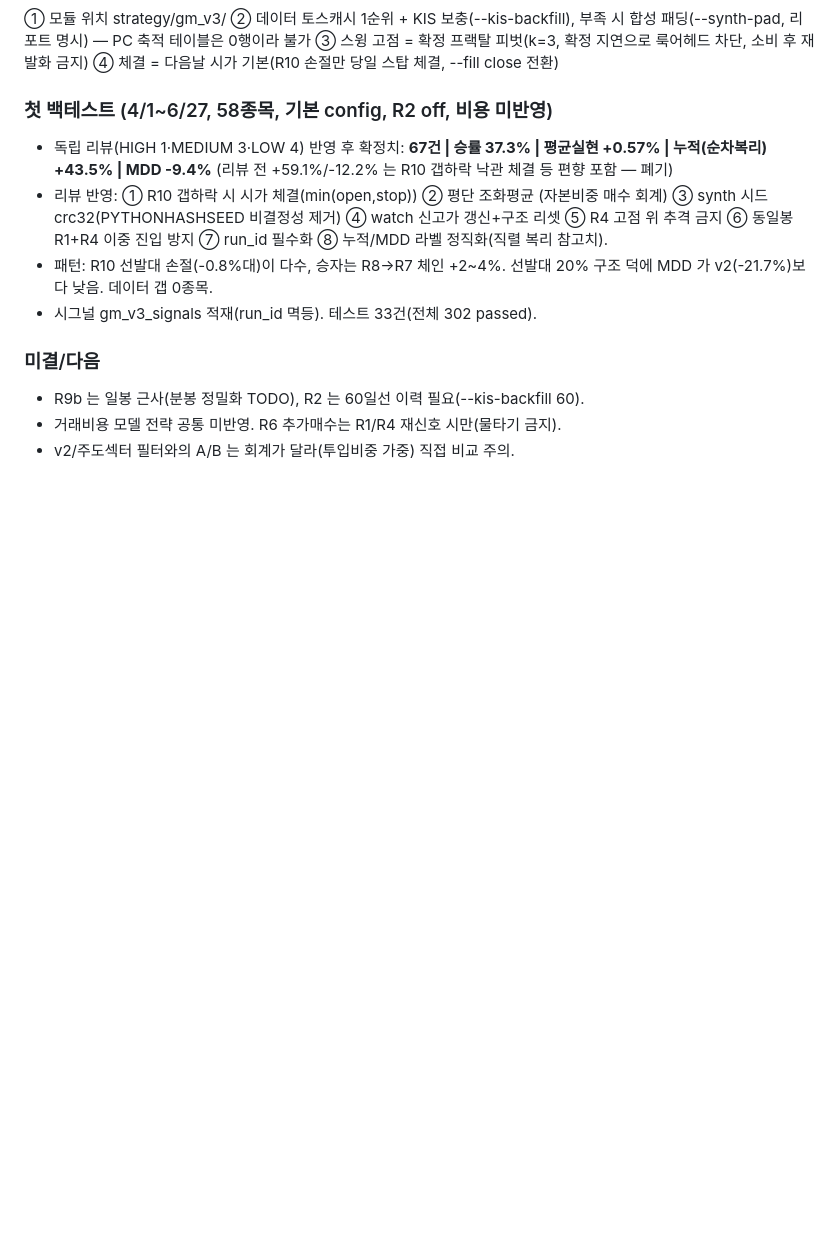
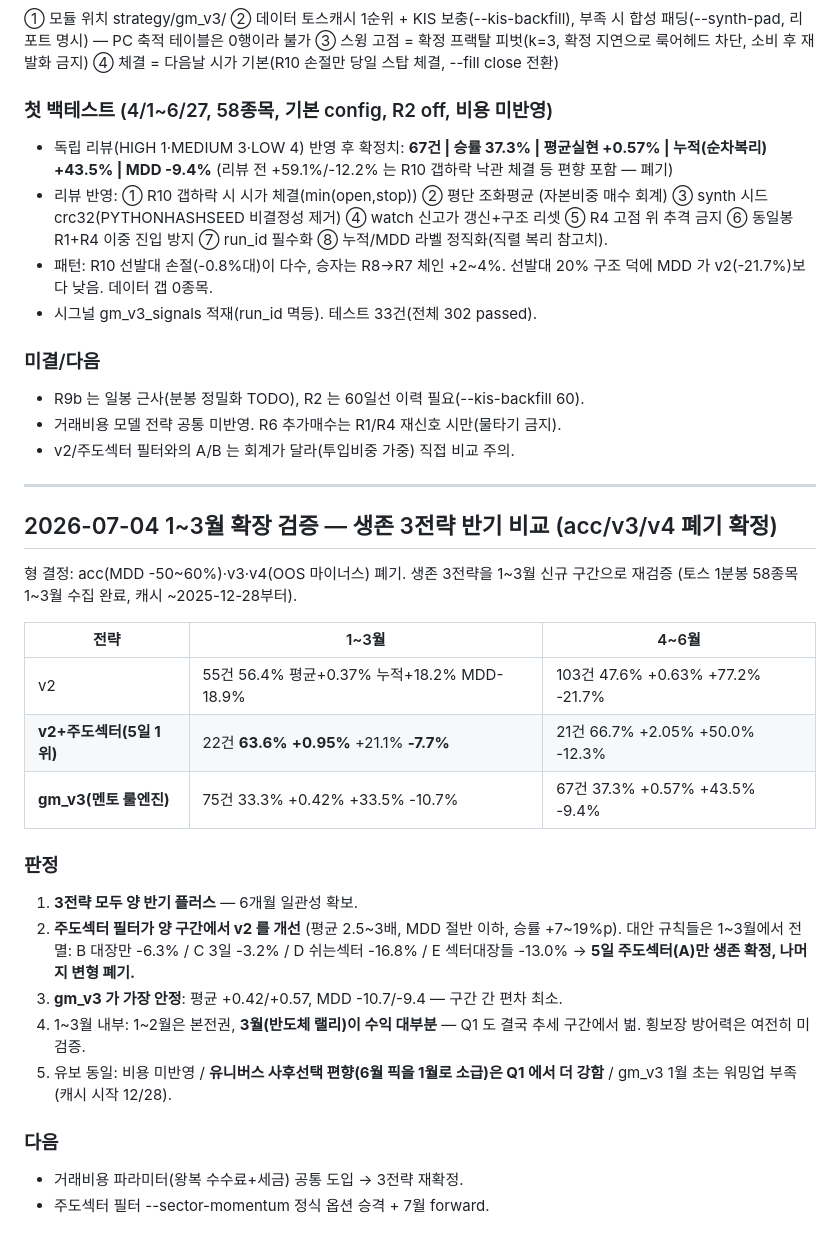
Before and after one commit to Metrokid25/trading-bot, a Markdown page: PROJECT_HANDOFF.md, the part around the change. Drawn GitHub-style; blank space fills up the shorter version.

Commit message:
docs: 1~3월 확장 검증 — 생존 3전략 모두 반기 연속 플러스, 주도섹터 A안만 생존
Co-Authored-By: Claude Fable 5 <noreply@anthropic.com>

```diff
--- a/PROJECT_HANDOFF.md
+++ b/PROJECT_HANDOFF.md
@@ -1023,3 +1023,32 @@ mentor.db 마이닝(28650 업종→대장 순서 / 149194 3~4일 순환매 / 160
 - R9b 는 일봉 근사(분봉 정밀화 TODO), R2 는 60일선 이력 필요(--kis-backfill 60).
 - 거래비용 모델 전략 공통 미반영. R6 추가매수는 R1/R4 재신호 시만(물타기 금지).
 - v2/주도섹터 필터와의 A/B 는 회계가 달라(투입비중 가중) 직접 비교 주의.
+
+---
+
+## 2026-07-04 1~3월 확장 검증 — 생존 3전략 반기 비교 (acc/v3/v4 폐기 확정)
+
+형 결정: acc(MDD -50~60%)·v3·v4(OOS 마이너스) 폐기. 생존 3전략을 1~3월
+신규 구간으로 재검증 (토스 1분봉 58종목 1~3월 수집 완료, 캐시 ~2025-12-28부터).
+
+| 전략 | 1~3월 | 4~6월 |
+|---|---|---|
+| v2 | 55건 56.4% 평균+0.37% 누적+18.2% MDD-18.9% | 103건 47.6% +0.63% +77.2% -21.7% |
+| **v2+주도섹터(5일 1위)** | 22건 **63.6%** **+0.95%** +21.1% **-7.7%** | 21건 66.7% +2.05% +50.0% -12.3% |
+| **gm_v3(멘토 룰엔진)** | 75건 33.3% +0.42% +33.5% -10.7% | 67건 37.3% +0.57% +43.5% -9.4% |
+
+### 판정
+1. **3전략 모두 양 반기 플러스** — 6개월 일관성 확보.
+2. **주도섹터 필터가 양 구간에서 v2 를 개선** (평균 2.5~3배, MDD 절반 이하,
+   승률 +7~19%p). 대안 규칙들은 1~3월에서 전멸: B 대장만 -6.3% / C 3일 -3.2%
+   / D 쉬는섹터 -16.8% / E 섹터대장들 -13.0% → **5일 주도섹터(A)만 생존 확정,
+   나머지 변형 폐기.**
+3. **gm_v3 가 가장 안정**: 평균 +0.42/+0.57, MDD -10.7/-9.4 — 구간 간 편차 최소.
+4. 1~3월 내부: 1~2월은 본전권, **3월(반도체 랠리)이 수익 대부분** — Q1 도
+   결국 추세 구간에서 벎. 횡보장 방어력은 여전히 미검증.
+5. 유보 동일: 비용 미반영 / **유니버스 사후선택 편향(6월 픽을 1월로 소급)은
+   Q1 에서 더 강함** / gm_v3 1월 초는 워밍업 부족(캐시 시작 12/28).
+
+### 다음
+- 거래비용 파라미터(왕복 수수료+세금) 공통 도입 → 3전략 재확정.
+- 주도섹터 필터 --sector-momentum 정식 옵션 승격 + 7월 forward.
```
